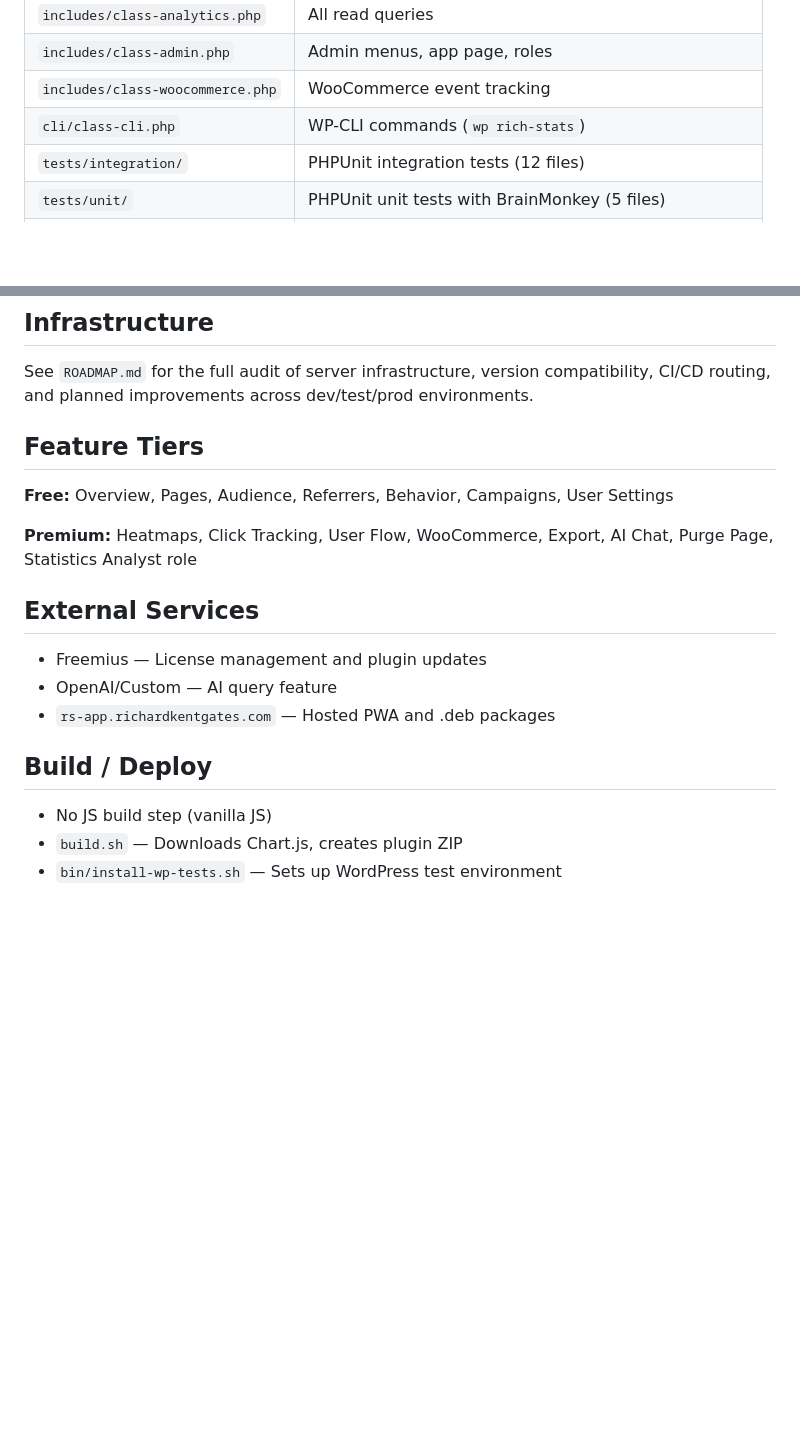
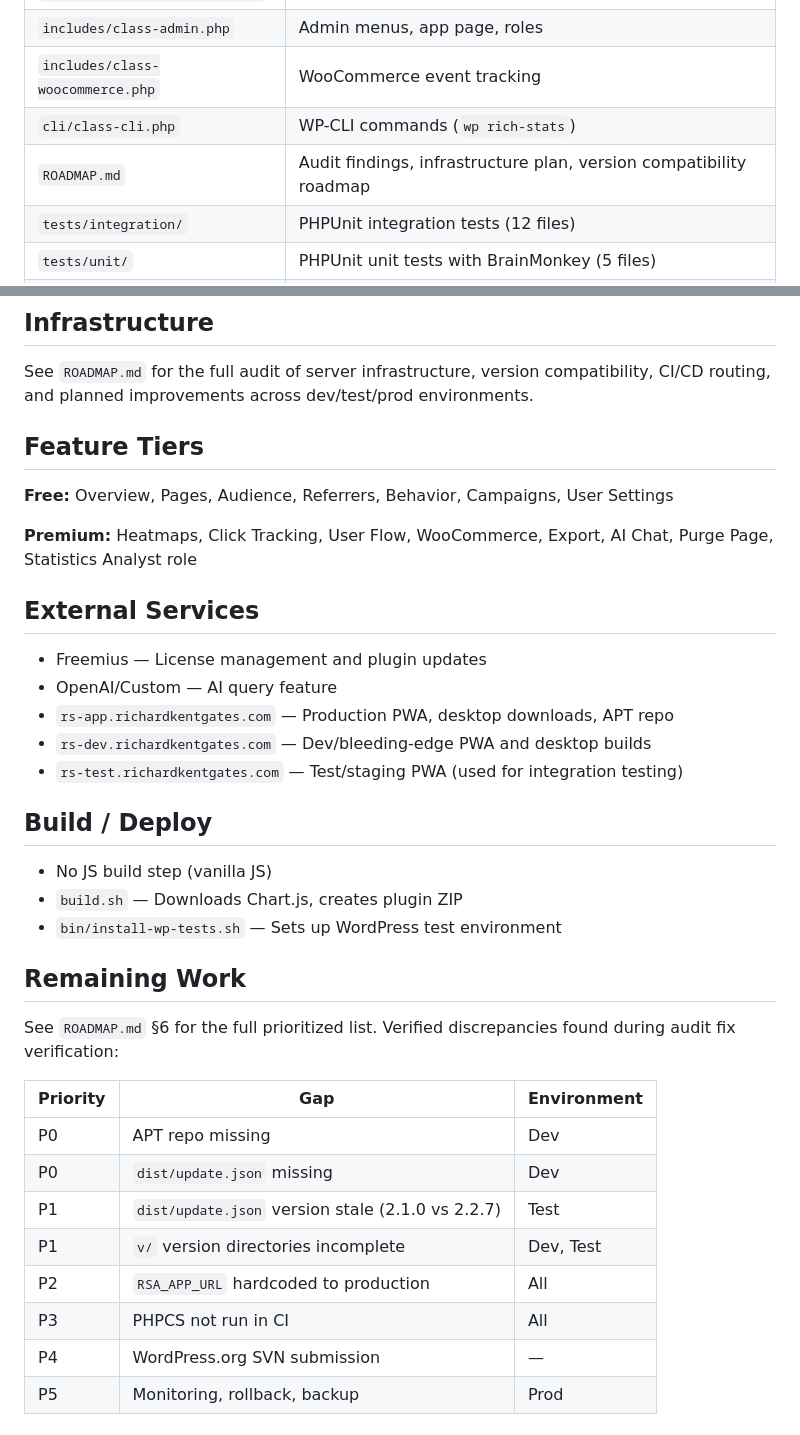
Before and after one commit to richardkentgates/rich-statistics, a Markdown page: AGENTS.md, 2 parts joined by grey strips. Rendered like a GitHub page; blank space fills up the shorter version.

Commit message:
docs: sync ROADMAP and AGENTS from main with verified status

```diff
--- a/AGENTS.md
+++ b/AGENTS.md
@@ -17,6 +17,7 @@ Premium features are gated by Freemius (product ID 25954).
 | `includes/class-admin.php` | Admin menus, app page, roles |
 | `includes/class-woocommerce.php` | WooCommerce event tracking |
 | `cli/class-cli.php` | WP-CLI commands (`wp rich-stats`) |
+| `ROADMAP.md` | Audit findings, infrastructure plan, version compatibility roadmap |
 | `tests/integration/` | PHPUnit integration tests (12 files) |
 | `tests/unit/` | PHPUnit unit tests with BrainMonkey (5 files) |
 | `docs/app/` | PWA source files (vanilla JS, no build step) |
@@ -131,6 +132,7 @@ Each branch has its own:
 ## Infrastructure
 
 See `ROADMAP.md` for the full audit of server infrastructure, version compatibility, CI/CD routing, and planned improvements across dev/test/prod environments.
+
 ## Feature Tiers
 
 **Free:** Overview, Pages, Audience, Referrers, Behavior, Campaigns, User Settings
@@ -141,10 +143,27 @@ See `ROADMAP.md` for the full audit of server infrastructure, version compatibil
 
 - Freemius — License management and plugin updates
 - OpenAI/Custom — AI query feature
-- `rs-app.richardkentgates.com` — Hosted PWA and .deb packages
+- `rs-app.richardkentgates.com` — Production PWA, desktop downloads, APT repo
+- `rs-dev.richardkentgates.com` — Dev/bleeding-edge PWA and desktop builds
+- `rs-test.richardkentgates.com` — Test/staging PWA (used for integration testing)
 
 ## Build / Deploy
 
 - No JS build step (vanilla JS)
 - `build.sh` — Downloads Chart.js, creates plugin ZIP
 - `bin/install-wp-tests.sh` — Sets up WordPress test environment
+
+## Remaining Work
+
+See `ROADMAP.md` §6 for the full prioritized list. Verified discrepancies found during audit fix verification:
+
+| Priority | Gap | Environment |
+|----------|-----|-------------|
+| P0 | APT repo missing | Dev |
+| P0 | `dist/update.json` missing | Dev |
+| P1 | `dist/update.json` version stale (2.1.0 vs 2.2.7) | Test |
+| P1 | `v/` version directories incomplete | Dev, Test |
+| P2 | `RSA_APP_URL` hardcoded to production | All |
+| P3 | PHPCS not run in CI | All |
+| P4 | WordPress.org SVN submission | — |
+| P5 | Monitoring, rollback, backup | Prod |
```
Also changed, not shown: ROADMAP.md (added, +179 -0 lines).
